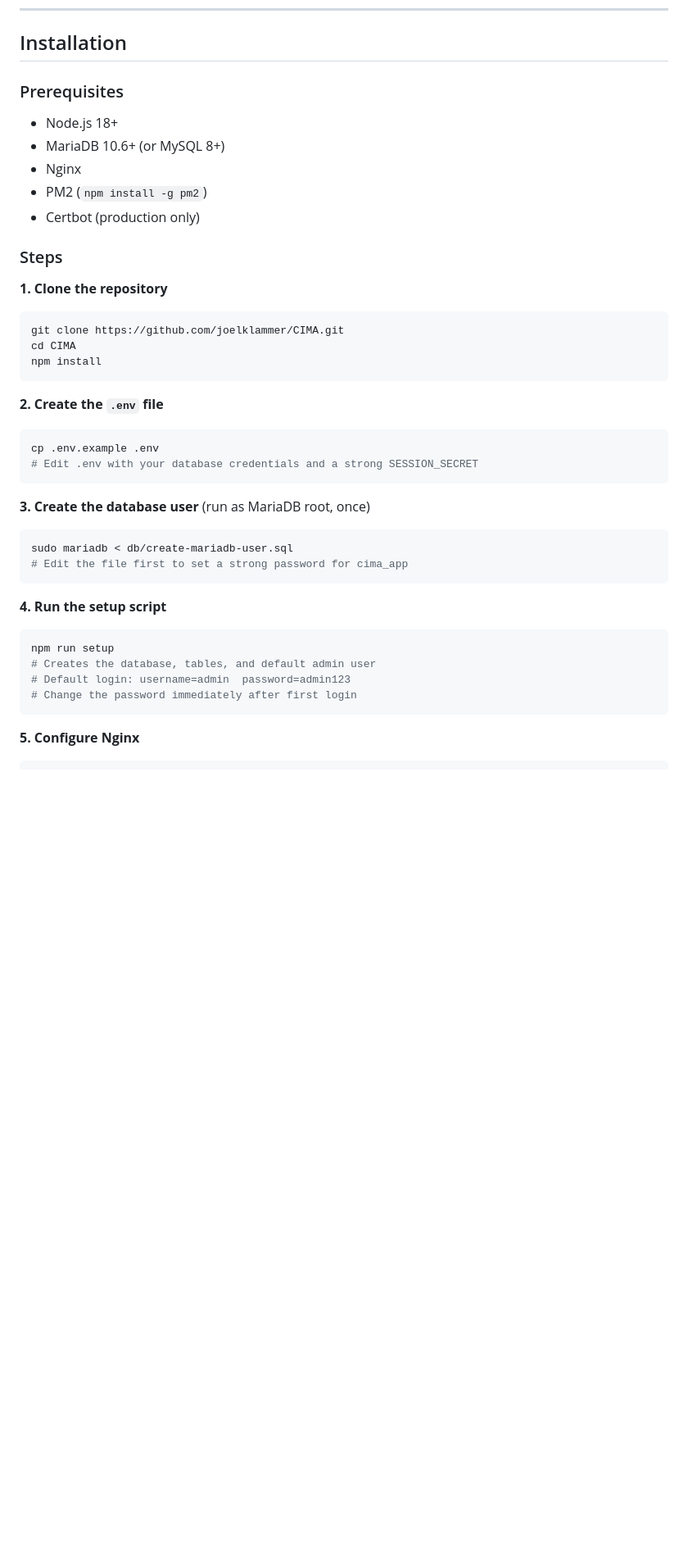
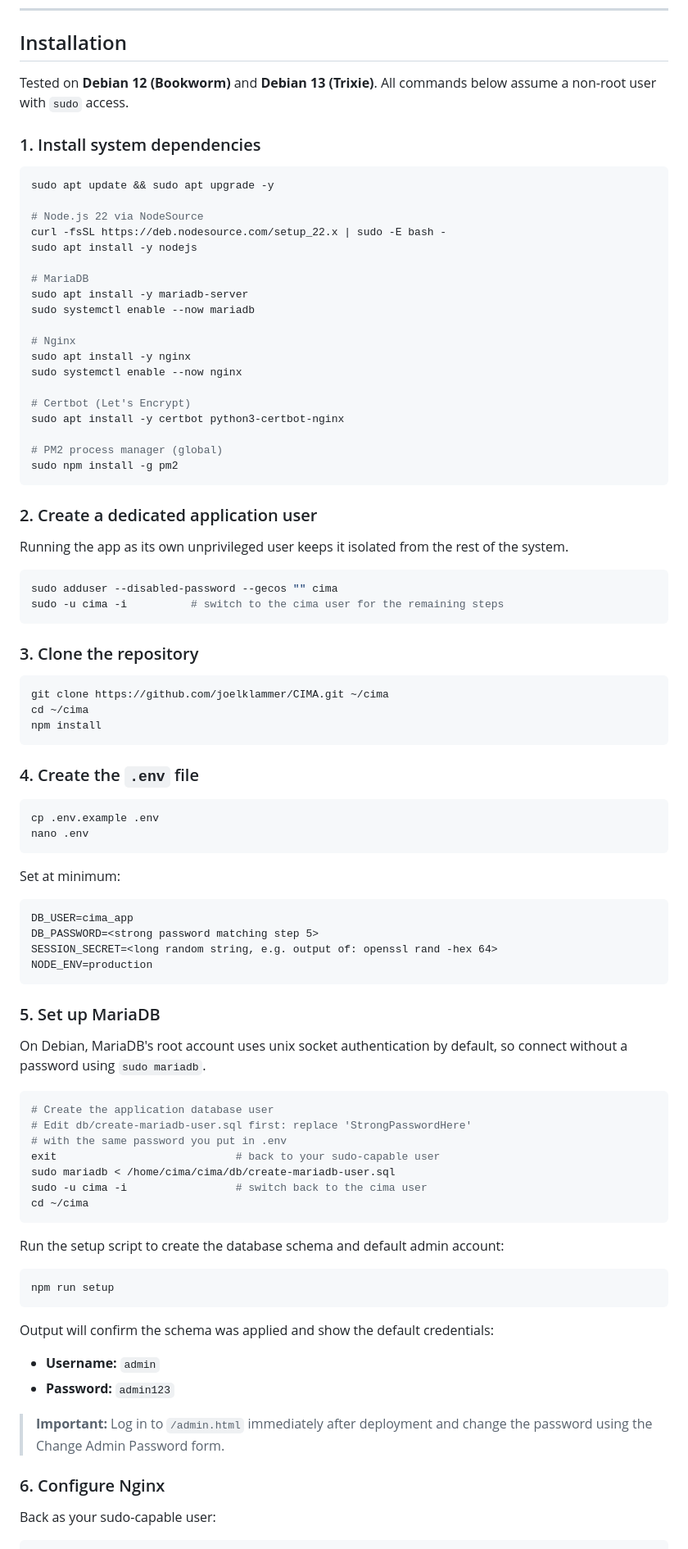
Before and after one commit to joelklammer/CIMA, a Markdown page: README.md, the part around one of its changes. Shown at 82% size. GitHub-like rendering; blank space fills up the shorter version.

Commit message:
Update README with Debian production installation instructions
Co-Authored-By: Claude Sonnet 4.6 <noreply@anthropic.com>

````diff
--- a/README.md
+++ b/README.md
@@ -316,42 +316,97 @@ challenge requests (used for certificate renewal).
 
 ## Installation
 
-### Prerequisites
+Tested on **Debian 12 (Bookworm)** and **Debian 13 (Trixie)**.  All commands
+below assume a non-root user with `sudo` access.
 
-- Node.js 18+
-- MariaDB 10.6+ (or MySQL 8+)
-- Nginx
-- PM2 (`npm install -g pm2`)
-- Certbot (production only)
+### 1. Install system dependencies
 
-### Steps
+```bash
+sudo apt update && sudo apt upgrade -y
 
-**1. Clone the repository**
+# Node.js 22 via NodeSource
+curl -fsSL https://deb.nodesource.com/setup_22.x | sudo -E bash -
+sudo apt install -y nodejs
+
+# MariaDB
+sudo apt install -y mariadb-server
+sudo systemctl enable --now mariadb
+
+# Nginx
+sudo apt install -y nginx
+sudo systemctl enable --now nginx
+
+# Certbot (Let's Encrypt)
+sudo apt install -y certbot python3-certbot-nginx
+
+# PM2 process manager (global)
+sudo npm install -g pm2
+```
+
+### 2. Create a dedicated application user
+
+Running the app as its own unprivileged user keeps it isolated from the rest of
+the system.
+
 ```bash
-git clone https://github.com/joelklammer/CIMA.git
-cd CIMA
+sudo adduser --disabled-password --gecos "" cima
+sudo -u cima -i          # switch to the cima user for the remaining steps
+```
+
+### 3. Clone the repository
+
+```bash
+git clone https://github.com/joelklammer/CIMA.git ~/cima
+cd ~/cima
 npm install
 ```
 
-**2. Create the `.env` file**
+### 4. Create the `.env` file
+
 ```bash
 cp .env.example .env
-# Edit .env with your database credentials and a strong SESSION_SECRET
+nano .env
 ```
 
-**3. Create the database user** (run as MariaDB root, once)
-```bash
-sudo mariadb < db/create-mariadb-user.sql
-# Edit the file first to set a strong password for cima_app
+Set at minimum:
+
+```
+DB_USER=cima_app
+DB_PASSWORD=<strong password matching step 5>
+SESSION_SECRET=<long random string, e.g. output of: openssl rand -hex 64>
+NODE_ENV=production
 ```
 
-**4. Run the setup script**
+### 5. Set up MariaDB
+
+On Debian, MariaDB's root account uses unix socket authentication by default,
+so connect without a password using `sudo mariadb`.
+
+```bash
+# Create the application database user
+# Edit db/create-mariadb-user.sql first: replace 'StrongPasswordHere'
+# with the same password you put in .env
+exit                            # back to your sudo-capable user
+sudo mariadb < /home/cima/cima/db/create-mariadb-user.sql
+sudo -u cima -i                 # switch back to the cima user
+cd ~/cima
+```
+
+Run the setup script to create the database schema and default admin account:
+
 ```bash
 npm run setup
-# Creates the database, tables, and default admin user
-# Default login: username=admin  password=admin123
-# Change the password immediately after first login
 ```
 
-**5. Configure Nginx**
+Output will confirm the schema was applied and show the default credentials:
+- **Username:** `admin`
+- **Password:** `admin123`
+
+> **Important:** Log in to `/admin.html` immediately after deployment and
+> change the password using the Change Admin Password form.
+
+### 6. Configure Nginx
+
+Back as your sudo-capable user:
+
 ```bash
````
Also changed, not shown: other parts of README.md (+78 -15 lines).
